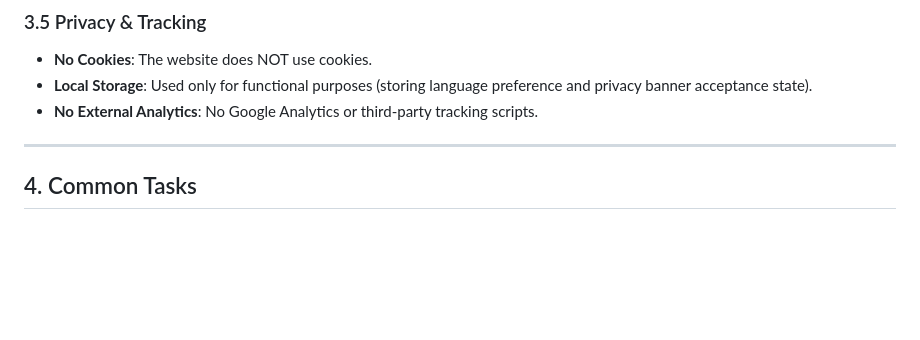
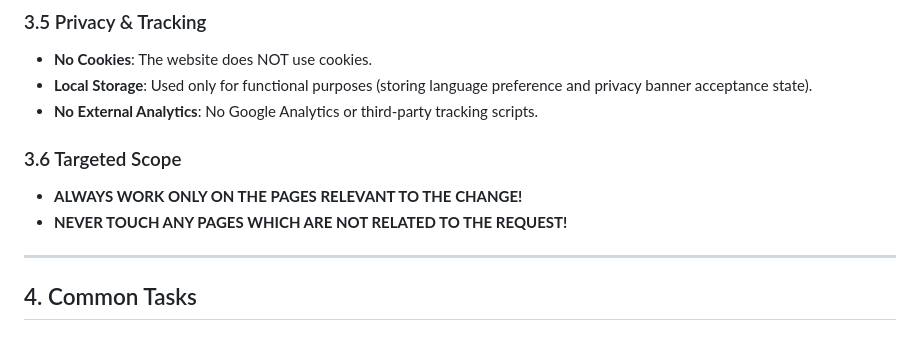
Before and after one commit to relimie/relimie.github.io, a Markdown page: AGENTS.md, the part around the change. Rendered like a GitHub page; blank space fills up the shorter version.

Commit message:
add the safe guard against stupit google agents

```diff
--- a/AGENTS.md
+++ b/AGENTS.md
@@ -83,6 +83,10 @@ relimie.github.io/
 - **Local Storage**: Used only for functional purposes (storing language preference and privacy banner acceptance state).
 - **No External Analytics**: No Google Analytics or third-party tracking scripts.
 
+### 3.6 Targeted Scope
+- **ALWAYS WORK ONLY ON THE PAGES RELEVANT TO THE CHANGE!**
+- **NEVER TOUCH ANY PAGES WHICH ARE NOT RELATED TO THE REQUEST!**
+
 ---
 
 ## 4. Common Tasks
```
